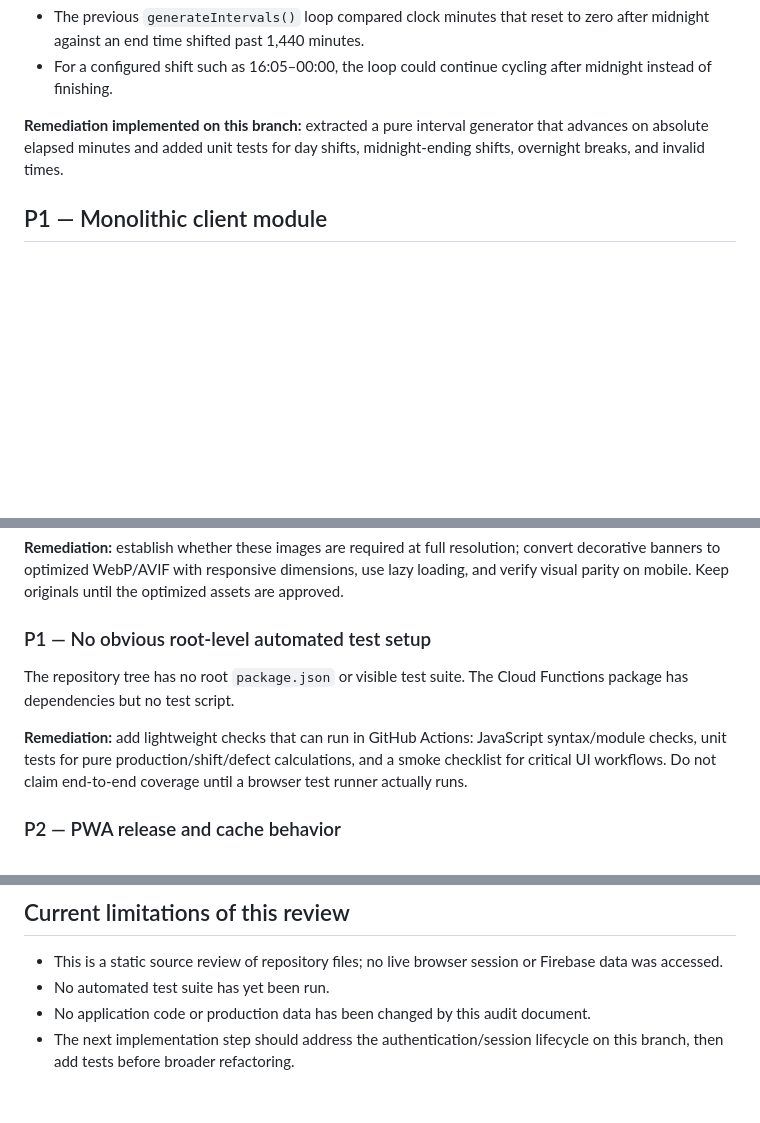
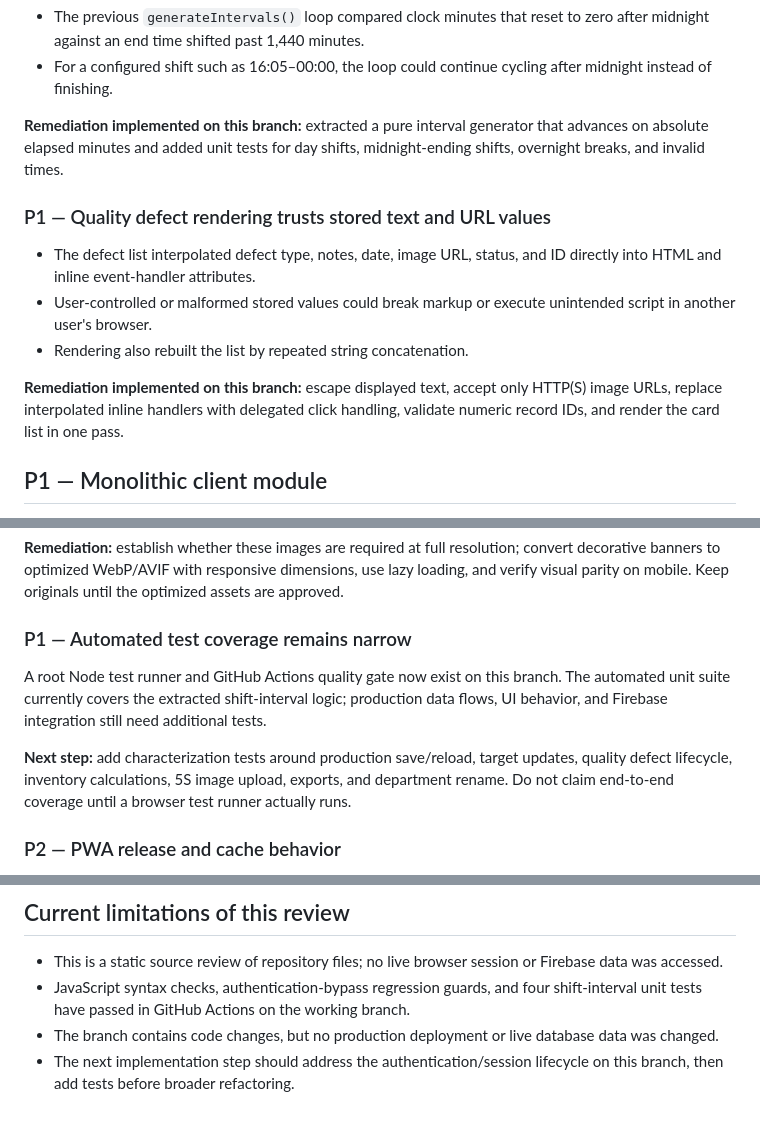
Before and after one commit to mohamedfayznada-jpg/Production-system, a Markdown page: docs/ENGINEERING_AUDIT_2026-10.md, 3 parts joined by grey strips. Rendered like a GitHub page; blank space fills up the shorter version.

Commit message:
docs: update audit with quality rendering and test coverage findings

```diff
--- a/docs/ENGINEERING_AUDIT_2026-10.md
+++ b/docs/ENGINEERING_AUDIT_2026-10.md
@@ -26,6 +26,13 @@ The application already contains useful production workflows (hourly production
 
 **Remediation implemented on this branch:** extracted a pure interval generator that advances on absolute elapsed minutes and added unit tests for day shifts, midnight-ending shifts, overnight breaks, and invalid times.
 
+### P1 — Quality defect rendering trusts stored text and URL values
+- The defect list interpolated defect type, notes, date, image URL, status, and ID directly into HTML and inline event-handler attributes.
+- User-controlled or malformed stored values could break markup or execute unintended script in another user's browser.
+- Rendering also rebuilt the list by repeated string concatenation.
+
+**Remediation implemented on this branch:** escape displayed text, accept only HTTP(S) image URLs, replace interpolated inline handlers with delegated click handling, validate numeric record IDs, and render the card list in one pass.
+
 ## P1 — Monolithic client module
 - `app.js` is approximately 2,570 lines and coordinates session lifecycle, permissions, navigation, production, inventory, quality, 5S, reporting, and PWA UI.
 - This increases regression risk and makes focused testing difficult.
@@ -41,10 +48,10 @@ Repository metadata shows several large PNGs:
 
 **Remediation:** establish whether these images are required at full resolution; convert decorative banners to optimized WebP/AVIF with responsive dimensions, use lazy loading, and verify visual parity on mobile. Keep originals until the optimized assets are approved.
 
-### P1 — No obvious root-level automated test setup
-The repository tree has no root `package.json` or visible test suite. The Cloud Functions package has dependencies but no test script.
+### P1 — Automated test coverage remains narrow
+A root Node test runner and GitHub Actions quality gate now exist on this branch. The automated unit suite currently covers the extracted shift-interval logic; production data flows, UI behavior, and Firebase integration still need additional tests.
 
-**Remediation:** add lightweight checks that can run in GitHub Actions: JavaScript syntax/module checks, unit tests for pure production/shift/defect calculations, and a smoke checklist for critical UI workflows. Do not claim end-to-end coverage until a browser test runner actually runs.
+**Next step:** add characterization tests around production save/reload, target updates, quality defect lifecycle, inventory calculations, 5S image upload, exports, and department rename. Do not claim end-to-end coverage until a browser test runner actually runs.
 
 ### P2 — PWA release and cache behavior
 The service worker currently revalidates local HTML/JS/CSS/manifest assets with `fetch(..., { cache: 'no-store' })`, and the app also checks for updates periodically. This favors freshness but should be tested under weak connectivity and offline conditions; the current fetch handler does not provide an offline fallback for those assets.
@@ -70,6 +77,6 @@ The service worker currently revalidates local HTML/JS/CSS/manifest assets with
 ## Current limitations of this review
 
 - This is a static source review of repository files; no live browser session or Firebase data was accessed.
-- No automated test suite has yet been run.
-- No application code or production data has been changed by this audit document.
+- JavaScript syntax checks, authentication-bypass regression guards, and four shift-interval unit tests have passed in GitHub Actions on the working branch.
+- The branch contains code changes, but no production deployment or live database data was changed.
 - The next implementation step should address the authentication/session lifecycle on this branch, then add tests before broader refactoring.
```
